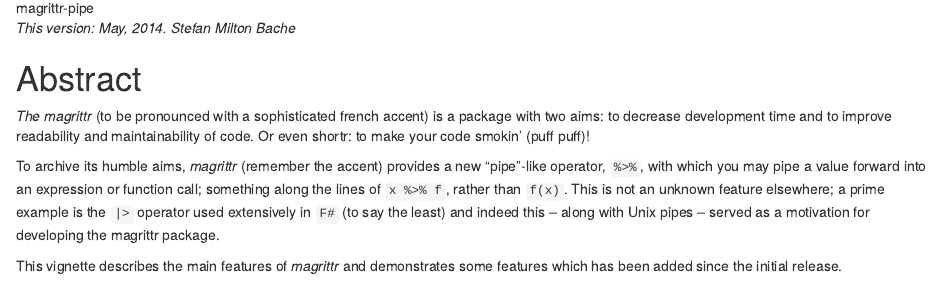
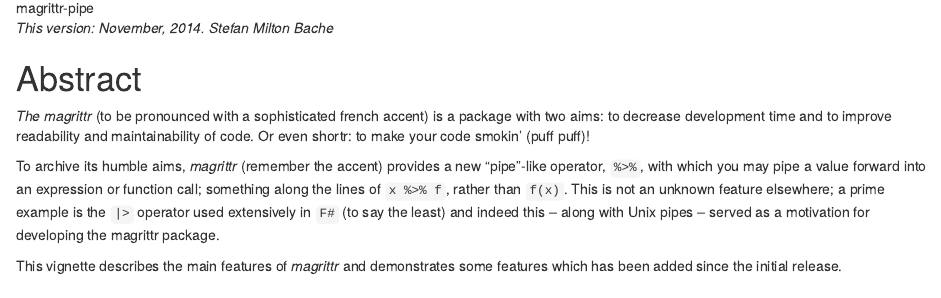
Before and after one commit to tidyverse/magrittr, an R Markdown document (vignettes/magrittr.Rmd): the page in a window 1100 px wide, from 340 px down. Rendered offline with R 4.5, knitr and Pandoc, with nearby package versions; code that draws random numbers runs with fixed seeds of ours.

Commit message:
removed date from description, and updated the one in the vignette.

```diff
--- a/vignettes/magrittr.Rmd
+++ b/vignettes/magrittr.Rmd
@@ -14,7 +14,7 @@
 
 ![magrittr-pipe](magrittr.jpg)
 
-*This version: May, 2014. Stefan Milton Bache*
+*This version: November, 2014. Stefan Milton Bache*
 
 # Abstract
 
```
Also changed, not shown: 1 other file.
